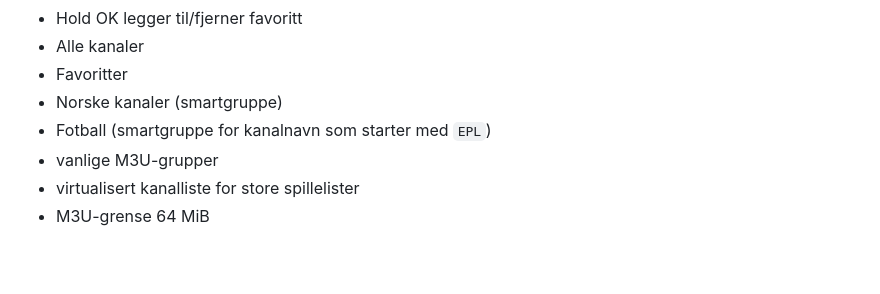
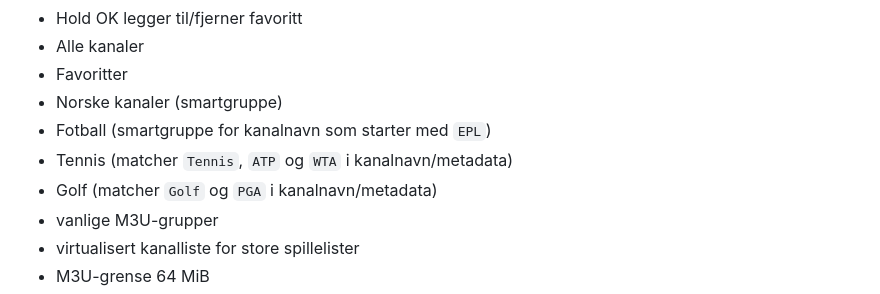
Before and after one commit to cloud247-hub/Cloud-247-TV, a Markdown page: tizen-tv/README.md, the part around the change. Drawn GitHub-style; blank space fills up the shorter version.

Commit message:
Document Tizen sports smart groups

```diff
--- a/tizen-tv/README.md
+++ b/tizen-tv/README.md
@@ -27,6 +27,8 @@ Endringer fra v1.0.0:
 - Favoritter
 - Norske kanaler (smartgruppe)
 - Fotball (smartgruppe for kanalnavn som starter med `EPL`)
+- Tennis (matcher `Tennis`, `ATP` og `WTA` i kanalnavn/metadata)
+- Golf (matcher `Golf` og `PGA` i kanalnavn/metadata)
 - vanlige M3U-grupper
 - virtualisert kanalliste for store spillelister
 - M3U-grense 64 MiB
```
